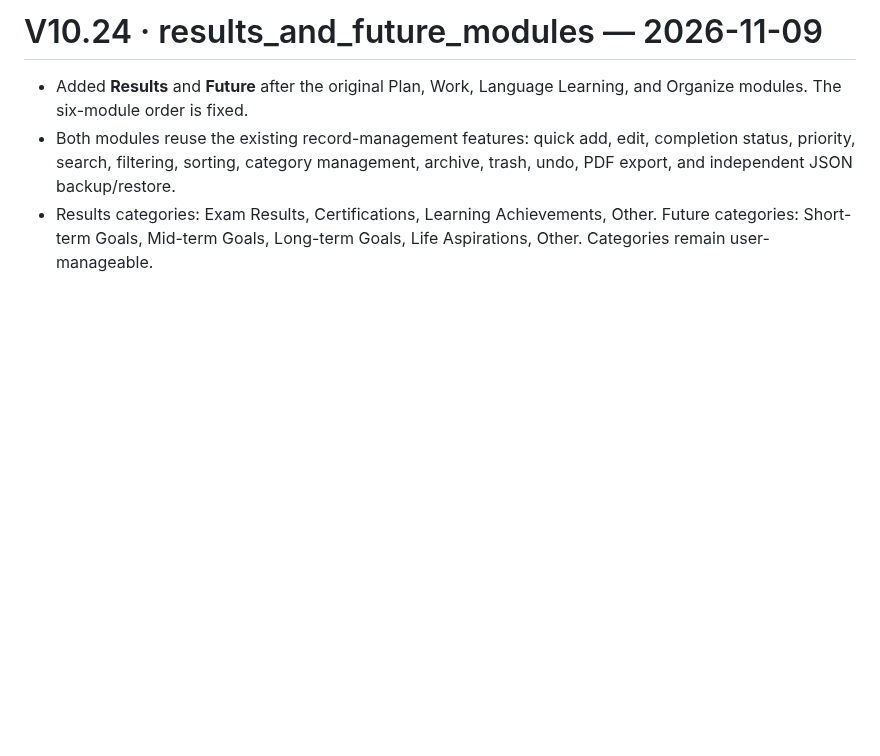
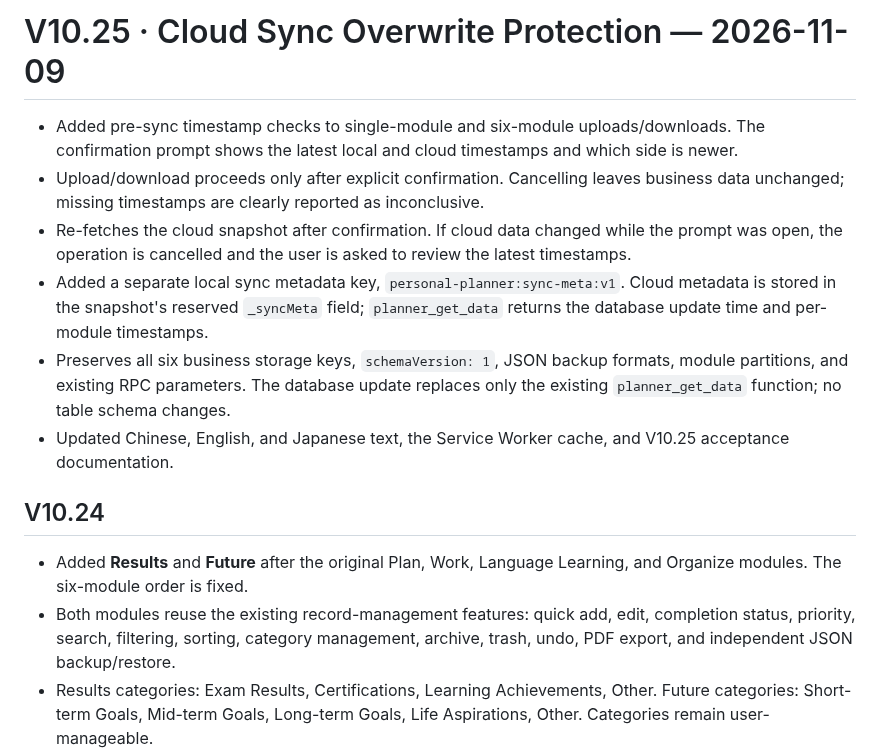
Before and after one commit to ouyangxinwei/daily_weekly_planner, a Markdown page: CHANGELOG.en.md, the part around the change. GitHub-like rendering; blank space fills up the shorter version.

Commit message:
docs: add V10.25 English changelog

```diff
--- a/CHANGELOG.en.md
+++ b/CHANGELOG.en.md
@@ -1,5 +1,13 @@
-# V10.24 · results_and_future_modules — 2026-11-09
+# V10.25 · Cloud Sync Overwrite Protection — 2026-11-09
 
+- Added pre-sync timestamp checks to single-module and six-module uploads/downloads. The confirmation prompt shows the latest local and cloud timestamps and which side is newer.
+- Upload/download proceeds only after explicit confirmation. Cancelling leaves business data unchanged; missing timestamps are clearly reported as inconclusive.
+- Re-fetches the cloud snapshot after confirmation. If cloud data changed while the prompt was open, the operation is cancelled and the user is asked to review the latest timestamps.
+- Added a separate local sync metadata key, `personal-planner:sync-meta:v1`. Cloud metadata is stored in the snapshot's reserved `_syncMeta` field; `planner_get_data` returns the database update time and per-module timestamps.
+- Preserves all six business storage keys, `schemaVersion: 1`, JSON backup formats, module partitions, and existing RPC parameters. The database update replaces only the existing `planner_get_data` function; no table schema changes.
+- Updated Chinese, English, and Japanese text, the Service Worker cache, and V10.25 acceptance documentation.
+
+## V10.24
 - Added **Results** and **Future** after the original Plan, Work, Language Learning, and Organize modules. The six-module order is fixed.
 - Both modules reuse the existing record-management features: quick add, edit, completion status, priority, search, filtering, sorting, category management, archive, trash, undo, PDF export, and independent JSON backup/restore.
 - Results categories: Exam Results, Certifications, Learning Achievements, Other. Future categories: Short-term Goals, Mid-term Goals, Long-term Goals, Life Aspirations, Other. Categories remain user-manageable.
```
